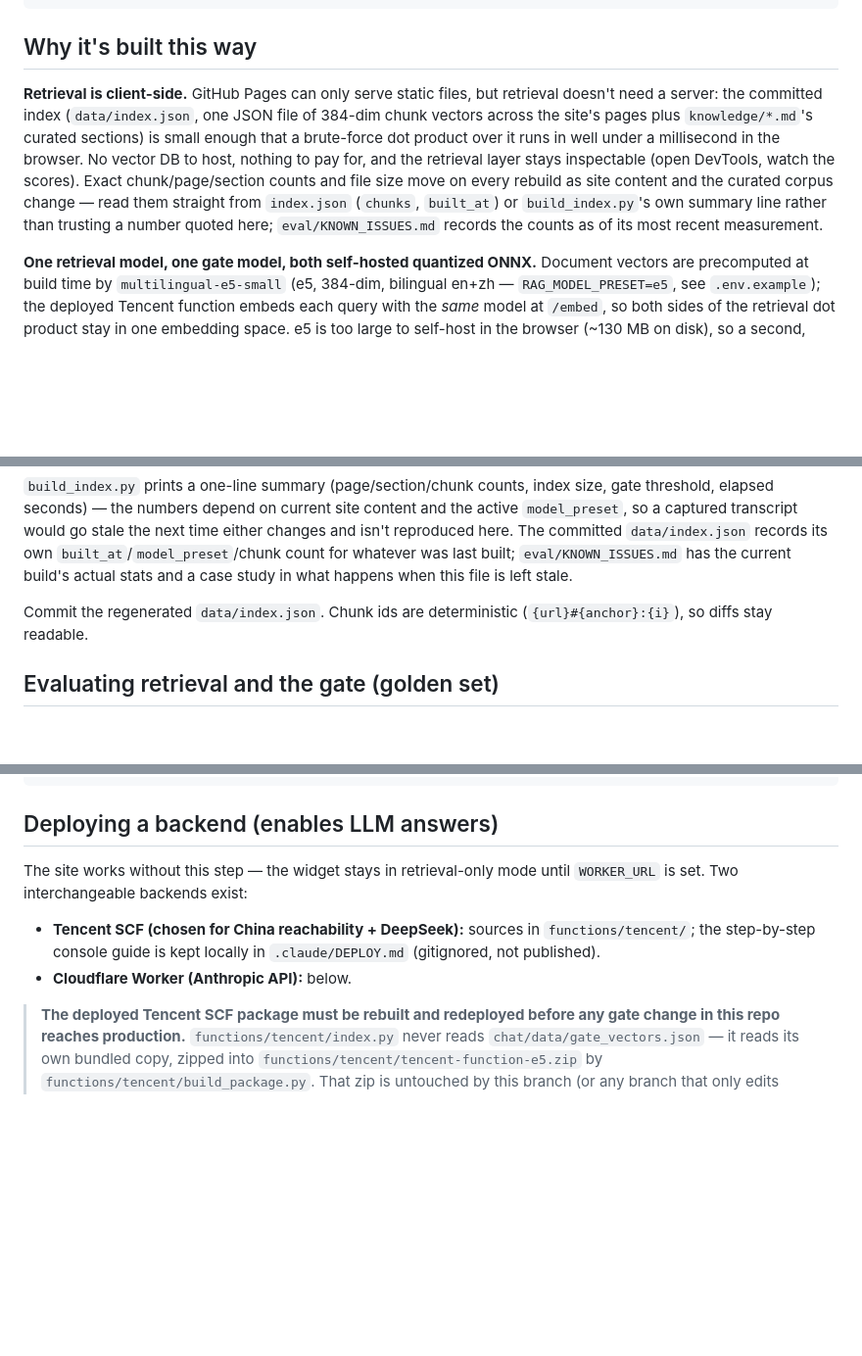
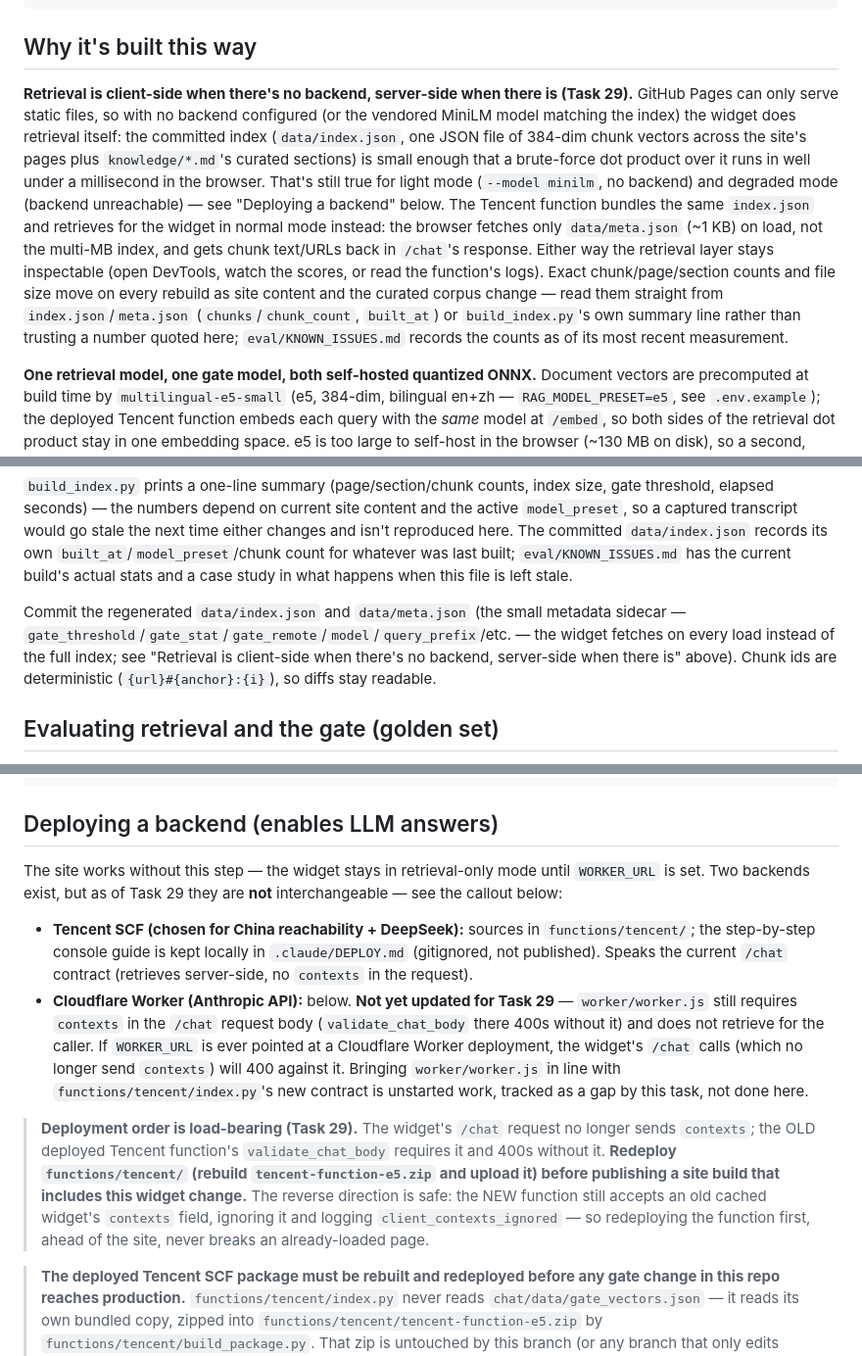
Before and after one commit to wyc79/wyc79.github.io, a Markdown page: chat/README.md, 3 parts joined by grey strips. Shown at 98% size. Drawn GitHub-style; blank space fills up the shorter version.

Commit message:
docs(chat): document Task 29 deployment order and meta.json
Notes that retrieval is now server-side in normal mode (client-side only
in light/degraded mode), that data/meta.json must be committed alongside
data/index.json, and that the Tencent function must be rebuilt and
redeployed before a site build with the new widget is published (the new
widget's /chat request no longer sends `contexts`, which the OLD deployed
function's validate_chat_body requires -- the reverse direction, new
function + old cached widget, stays safe).

Also flags that chat/worker/worker.js (the Cloudflare Worker backend
option) has NOT been updated for this contract change and would 400
against the new widget if ever deployed -- out of scope for this task
(not one of the three implementations this task's brief named), left as
a documented gap rather than silently stale docs.

Co-Authored-By: Claude Opus 5 (1M context) <noreply@anthropic.com>

```diff
--- a/chat/README.md
+++ b/chat/README.md
@@ -26,16 +26,22 @@ site *.html                             question + role
 
 ## Why it's built this way
 
-**Retrieval is client-side.** GitHub Pages can only serve static files, but retrieval
-doesn't need a server: the committed index (`data/index.json`, one JSON file of
-384-dim chunk vectors across the site's pages plus `knowledge/*.md`'s curated
-sections) is small enough that a brute-force dot product over it runs in well under a
-millisecond in the browser. No vector DB to host, nothing to pay for, and the
-retrieval layer stays inspectable (open DevTools, watch the scores). Exact
-chunk/page/section counts and file size move on every rebuild as site content and the
-curated corpus change — read them straight from `index.json` (`chunks`, `built_at`)
-or `build_index.py`'s own summary line rather than trusting a number quoted here;
-`eval/KNOWN_ISSUES.md` records the counts as of its most recent measurement.
+**Retrieval is client-side when there's no backend, server-side when there is
+(Task 29).** GitHub Pages can only serve static files, so with no backend configured
+(or the vendored MiniLM model matching the index) the widget does retrieval itself: the
+committed index (`data/index.json`, one JSON file of 384-dim chunk vectors across the
+site's pages plus `knowledge/*.md`'s curated sections) is small enough that a
+brute-force dot product over it runs in well under a millisecond in the browser. That's
+still true for light mode (`--model minilm`, no backend) and degraded mode (backend
+unreachable) — see "Deploying a backend" below. The Tencent function bundles the same
+`index.json` and retrieves for the widget in normal mode instead: the browser fetches
+only `data/meta.json` (~1 KB) on load, not the multi-MB index, and gets chunk text/URLs
+back in `/chat`'s response. Either way the retrieval layer stays inspectable (open
+DevTools, watch the scores, or read the function's logs). Exact chunk/page/section
+counts and file size move on every rebuild as site content and the curated corpus
+change — read them straight from `index.json`/`meta.json` (`chunks`/`chunk_count`,
+`built_at`) or `build_index.py`'s own summary line rather than trusting a number quoted
+here; `eval/KNOWN_ISSUES.md` records the counts as of its most recent measurement.
 
 **One retrieval model, one gate model, both self-hosted quantized ONNX.** Document
 vectors are precomputed at build time by `multilingual-e5-small` (e5, 384-dim, bilingual
@@ -145,7 +152,10 @@ stale the next time either changes and isn't reproduced here. The committed
 whatever was last built; `eval/KNOWN_ISSUES.md` has the current build's
 actual stats and a case study in what happens when this file is left stale.
 
-Commit the regenerated `data/index.json`. Chunk ids are deterministic
+Commit the regenerated `data/index.json` and `data/meta.json` (the small metadata
+sidecar — `gate_threshold`/`gate_stat`/`gate_remote`/`model`/`query_prefix`/etc. — the
+widget fetches on every load instead of the full index; see "Retrieval is client-side
+when there's no backend, server-side when there is" above). Chunk ids are deterministic
 (`{url}#{anchor}:{i}`), so diffs stay readable.
 
 ## Evaluating retrieval and the gate (golden set)
@@ -207,12 +217,29 @@ python -m http.server 8000   # then open http://localhost:8000
 ## Deploying a backend (enables LLM answers)
 
 The site works without this step — the widget stays in retrieval-only mode until
-`WORKER_URL` is set. Two interchangeable backends exist:
+`WORKER_URL` is set. Two backends exist, but as of Task 29 they are **not**
+interchangeable — see the callout below:
 
 - **Tencent SCF (chosen for China reachability + DeepSeek):** sources in
   `functions/tencent/`; the step-by-step console guide is kept locally in
-  `.claude/DEPLOY.md` (gitignored, not published).
-- **Cloudflare Worker (Anthropic API):** below.
+  `.claude/DEPLOY.md` (gitignored, not published). Speaks the current `/chat`
+  contract (retrieves server-side, no `contexts` in the request).
+- **Cloudflare Worker (Anthropic API):** below. **Not yet updated for Task 29** —
+  `worker/worker.js` still requires `contexts` in the `/chat` request body
+  (`validate_chat_body` there 400s without it) and does not retrieve for the
+  caller. If `WORKER_URL` is ever pointed at a Cloudflare Worker deployment, the
+  widget's `/chat` calls (which no longer send `contexts`) will 400 against it.
+  Bringing `worker/worker.js` in line with `functions/tencent/index.py`'s new
+  contract is unstarted work, tracked as a gap by this task, not done here.
+
+> **Deployment order is load-bearing (Task 29).** The widget's `/chat` request no
+> longer sends `contexts`; the OLD deployed Tencent function's `validate_chat_body`
+> requires it and 400s without it. **Redeploy `functions/tencent/` (rebuild
+> `tencent-function-e5.zip` and upload it) before publishing a site build that
+> includes this widget change.** The reverse direction is safe: the NEW function
+> still accepts an old cached widget's `contexts` field, ignoring it and logging
+> `client_contexts_ignored` — so redeploying the function first, ahead of the site,
+> never breaks an already-loaded page.
 
 > **The deployed Tencent SCF package must be rebuilt and redeployed before any
 > gate change in this repo reaches production.** `functions/tencent/index.py`
```
Also changed, not shown: other parts of chat/README.md (+2 -1 lines).
